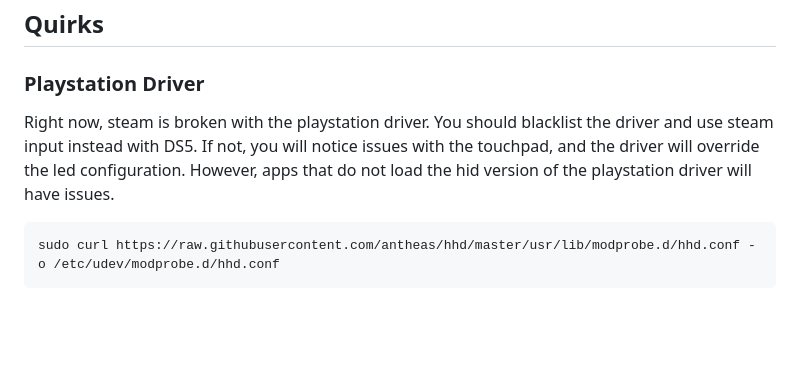
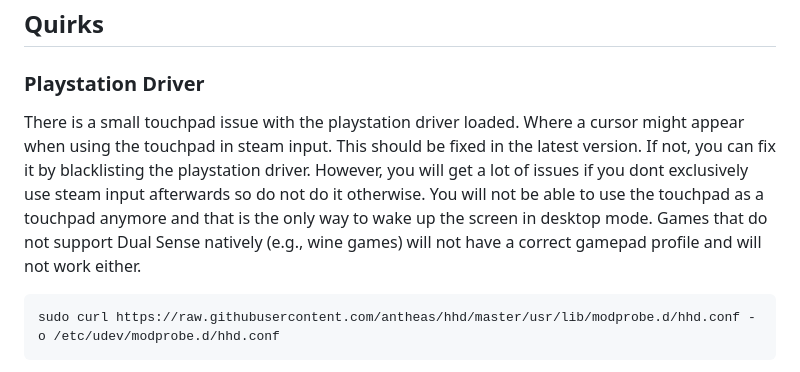
Before and after one commit to hhd-dev/hhd, a Markdown page: readme.md, the part around the change. Rendered like a GitHub page; blank space fills up the shorter version.

Commit message:
add disclaimer for ds5 driver blacklist

````diff
--- a/readme.md
+++ b/readme.md
@@ -172,12 +172,16 @@ user dir, which is the following:
 
 ## Quirks
 ### Playstation Driver
-Right now, steam is broken with the playstation driver. You should blacklist the
-driver and use steam input instead with DS5.
-If not, you will notice issues with the touchpad, and the driver will override
-the led configuration.
-However, apps that do not load the hid version of the playstation driver will have
-issues.
+There is a small touchpad issue with the playstation driver loaded.
+Where a cursor might appear when using the touchpad in steam input.
+This should be fixed in the latest version.
+If not, you can fix it by blacklisting the playstation driver.
+However, you will get a lot of issues if you dont exclusively use steam input
+afterwards so do not do it otherwise.
+You will not be able to use the touchpad as a touchpad anymore and that is the
+only way to wake up the screen in desktop mode.
+Games that do not support Dual Sense natively (e.g., wine games) will not have
+a correct gamepad profile and will not work either.
 ```bash
 sudo curl https://raw.githubusercontent.com/antheas/hhd/master/usr/lib/modprobe.d/hhd.conf -o /etc/udev/modprobe.d/hhd.conf
 ```
````
